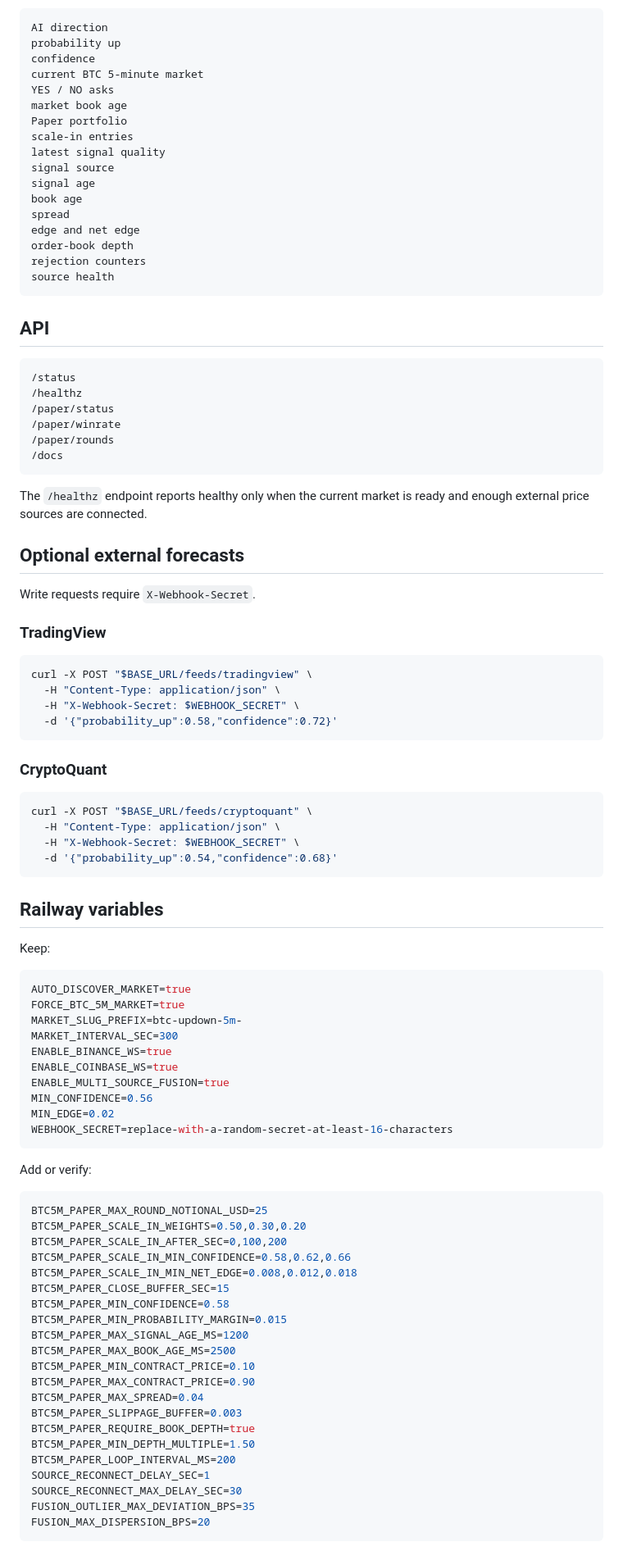
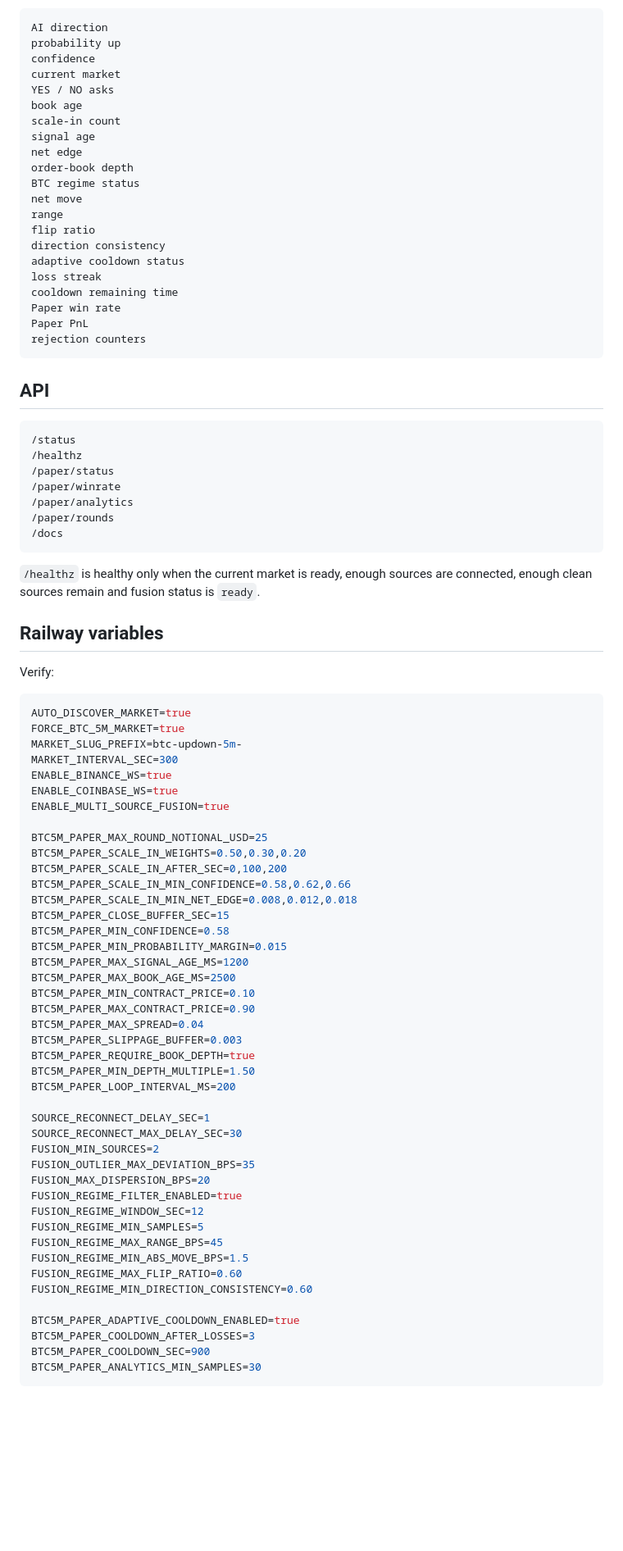
Before and after one commit to shiv-yao/Bot, a Markdown page: BTC5M_EVENT_PREDICTION.md, the part around one of its changes. Shown at 82% size. GitHub-like rendering; blank space fills up the shorter version.

Commit message:
docs: update BTC 5m runtime guide for V3 adaptive guarded analytics

````diff
--- a/BTC5M_EVENT_PREDICTION.md
+++ b/BTC5M_EVENT_PREDICTION.md
@@ -185,20 +185,24 @@ The page shows:
 AI direction
 probability up
 confidence
-current BTC 5-minute market
+current market
 YES / NO asks
-market book age
-Paper portfolio
-scale-in entries
-latest signal quality
-signal source
+book age
+scale-in count
 signal age
-book age
-spread
-edge and net edge
+net edge
 order-book depth
+BTC regime status
+net move
+range
+flip ratio
+direction consistency
+adaptive cooldown status
+loss streak
+cooldown remaining time
+Paper win rate
+Paper PnL
 rejection counters
-source health
 ```
 
 ## API
@@ -208,37 +212,16 @@ source health
 /healthz
 /paper/status
 /paper/winrate
+/paper/analytics
 /paper/rounds
 /docs
 ```
 
-The `/healthz` endpoint reports healthy only when the current market is ready and enough external price sources are connected.
-
-## Optional external forecasts
-
-Write requests require `X-Webhook-Secret`.
-
-### TradingView
-
-```bash
-curl -X POST "$BASE_URL/feeds/tradingview" \
-  -H "Content-Type: application/json" \
-  -H "X-Webhook-Secret: $WEBHOOK_SECRET" \
-  -d '{"probability_up":0.58,"confidence":0.72}'
-```
-
-### CryptoQuant
-
-```bash
-curl -X POST "$BASE_URL/feeds/cryptoquant" \
-  -H "Content-Type: application/json" \
-  -H "X-Webhook-Secret: $WEBHOOK_SECRET" \
-  -d '{"probability_up":0.54,"confidence":0.68}'
-```
+`/healthz` is healthy only when the current market is ready, enough sources are connected, enough clean sources remain and fusion status is `ready`.
 
 ## Railway variables
 
-Keep:
+Verify:
 
 ```env
 AUTO_DISCOVER_MARKET=true
@@ -248,14 +231,7 @@ MARKET_INTERVAL_SEC=300
 ENABLE_BINANCE_WS=true
 ENABLE_COINBASE_WS=true
 ENABLE_MULTI_SOURCE_FUSION=true
-MIN_CONFIDENCE=0.56
-MIN_EDGE=0.02
-WEBHOOK_SECRET=replace-with-a-random-secret-at-least-16-characters
-```
 
-Add or verify:
-
-```env
 BTC5M_PAPER_MAX_ROUND_NOTIONAL_USD=25
 BTC5M_PAPER_SCALE_IN_WEIGHTS=0.50,0.30,0.20
 BTC5M_PAPER_SCALE_IN_AFTER_SEC=0,100,200
@@ -273,8 +249,22 @@ BTC5M_PAPER_SLIPPAGE_BUFFER=0.003
 BTC5M_PAPER_REQUIRE_BOOK_DEPTH=true
 BTC5M_PAPER_MIN_DEPTH_MULTIPLE=1.50
 BTC5M_PAPER_LOOP_INTERVAL_MS=200
+
 SOURCE_RECONNECT_DELAY_SEC=1
 SOURCE_RECONNECT_MAX_DELAY_SEC=30
+FUSION_MIN_SOURCES=2
 FUSION_OUTLIER_MAX_DEVIATION_BPS=35
 FUSION_MAX_DISPERSION_BPS=20
+FUSION_REGIME_FILTER_ENABLED=true
+FUSION_REGIME_WINDOW_SEC=12
+FUSION_REGIME_MIN_SAMPLES=5
+FUSION_REGIME_MAX_RANGE_BPS=45
+FUSION_REGIME_MIN_ABS_MOVE_BPS=1.5
+FUSION_REGIME_MAX_FLIP_RATIO=0.60
+FUSION_REGIME_MIN_DIRECTION_CONSISTENCY=0.60
+
+BTC5M_PAPER_ADAPTIVE_COOLDOWN_ENABLED=true
+BTC5M_PAPER_COOLDOWN_AFTER_LOSSES=3
+BTC5M_PAPER_COOLDOWN_SEC=900
+BTC5M_PAPER_ANALYTICS_MIN_SAMPLES=30
 ```
````
Also changed, not shown: other parts of BTC5M_EVENT_PREDICTION.md (+85 -87 lines).
